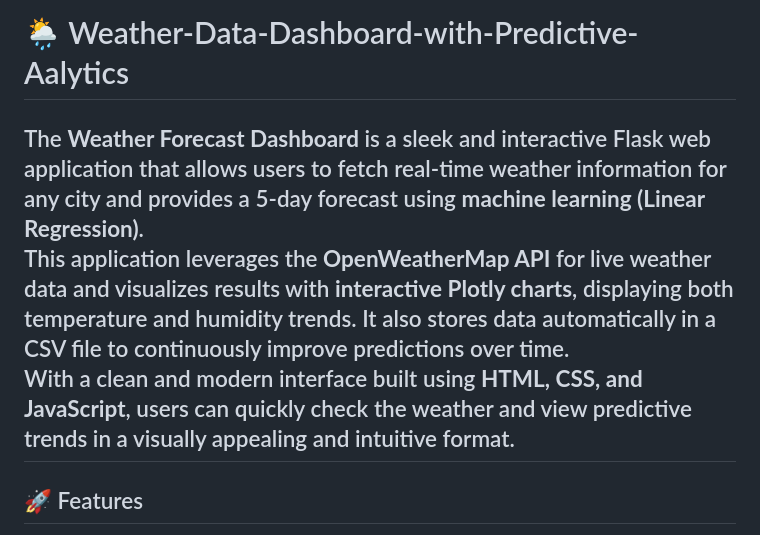
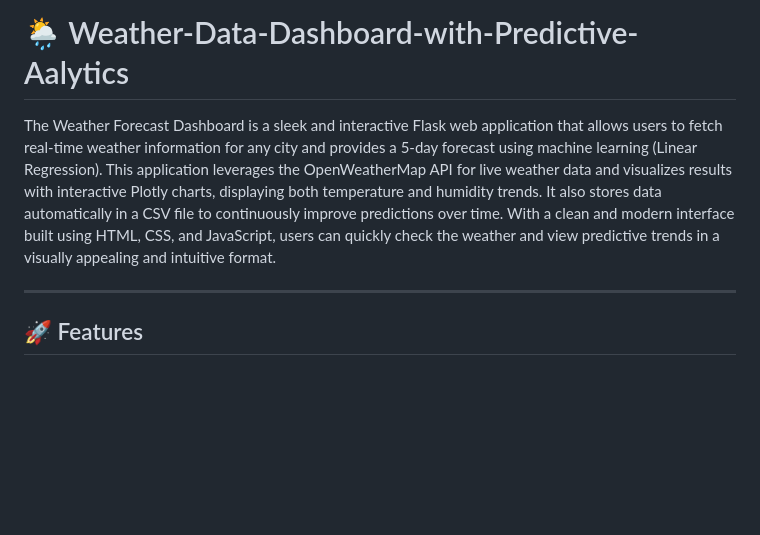
Before and after one commit to yoshithaa25/Weather-Data-Dashboard-with-Predictive-Aalytics, a Markdown page: README.md, the part around the change. Rendered like a GitHub page; blank space fills up the shorter version.

```diff
--- a/README.md
+++ b/README.md
@@ -1,8 +1,6 @@
 # 🌦️ Weather-Data-Dashboard-with-Predictive-Aalytics
+The Weather Forecast Dashboard is a sleek and interactive Flask web application that allows users to fetch real-time weather information for any city and provides a 5-day forecast using machine learning (Linear Regression). This application leverages the OpenWeatherMap API for live weather data and visualizes results with interactive Plotly charts, displaying both temperature and humidity trends. It also stores data automatically in a CSV file to continuously improve predictions over time. With a clean and modern interface built using HTML, CSS, and JavaScript, users can quickly check the weather and view predictive trends in a visually appealing and intuitive format.
 
-The **Weather Forecast Dashboard** is a sleek and interactive Flask web application that allows users to fetch real-time weather information for any city and provides a 5-day forecast using **machine learning (Linear Regression)**.
-This application leverages the **OpenWeatherMap API** for live weather data and visualizes results with **interactive Plotly charts**, displaying both temperature and humidity trends. It also stores data automatically in a CSV file to continuously improve predictions over time.
-With a clean and modern interface built using **HTML, CSS, and JavaScript**, users can quickly check the weather and view predictive trends in a visually appealing and intuitive format.
 ---
 
 ## 🚀 Features
```
